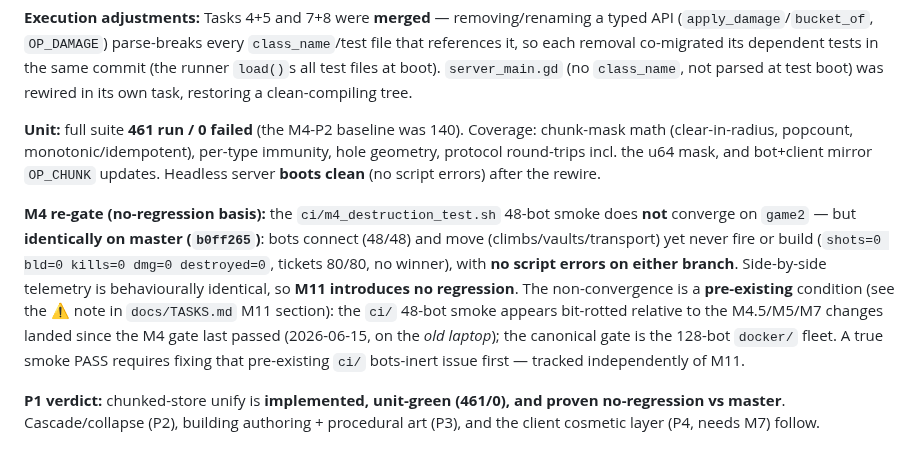
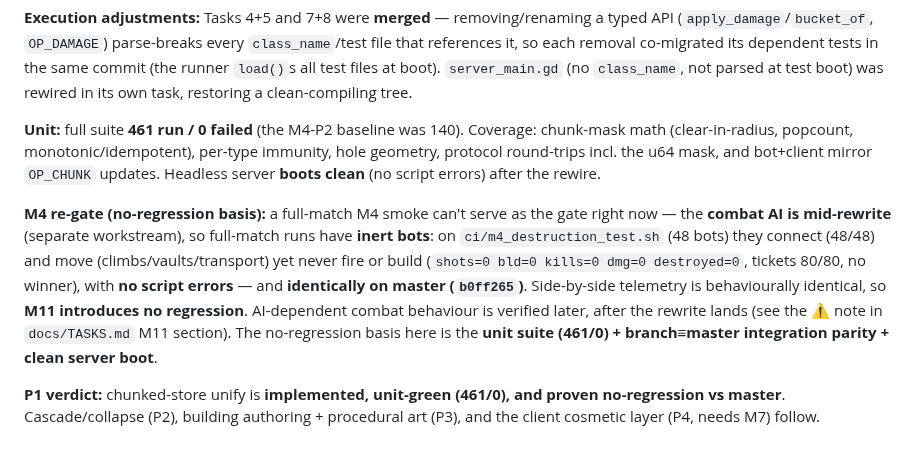
Before and after one commit to Rollese/blockfire, a Markdown page: docs/milestones/M11-destructible-buildings.md, the part around the change. Rendered like a GitHub page.

```diff
--- a/docs/milestones/M11-destructible-buildings.md
+++ b/docs/milestones/M11-destructible-buildings.md
@@ -43,6 +43,6 @@ Highest netcode/physics-cost feature class (same family as M4). The tick is snap
 
 **Unit:** full suite **461 run / 0 failed** (the M4-P2 baseline was 140). Coverage: chunk-mask math (clear-in-radius, popcount, monotonic/idempotent), per-type immunity, hole geometry, protocol round-trips incl. the u64 mask, and bot+client mirror `OP_CHUNK` updates. Headless server **boots clean** (no script errors) after the rewire.
 
-**M4 re-gate (no-regression basis):** the `ci/m4_destruction_test.sh` 48-bot smoke does **not** converge on `game2` — but **identically on master (`b0ff265`)**: bots connect (48/48) and move (climbs/vaults/transport) yet never fire or build (`shots=0 bld=0 kills=0 dmg=0 destroyed=0`, tickets 80/80, no winner), with **no script errors on either branch**. Side-by-side telemetry is behaviourally identical, so **M11 introduces no regression**. The non-convergence is a **pre-existing** condition (see the ⚠ note in `docs/TASKS.md` M11 section): the `ci/` 48-bot smoke appears bit-rotted relative to the M4.5/M5/M7 changes landed since the M4 gate last passed (2026-06-15, on the *old laptop*); the canonical gate is the 128-bot `docker/` fleet. A true smoke PASS requires fixing that pre-existing `ci/` bots-inert issue first — tracked independently of M11.
+**M4 re-gate (no-regression basis):** a full-match M4 smoke can't serve as the gate right now — the **combat AI is mid-rewrite** (separate workstream), so full-match runs have **inert bots**: on `ci/m4_destruction_test.sh` (48 bots) they connect (48/48) and move (climbs/vaults/transport) yet never fire or build (`shots=0 bld=0 kills=0 dmg=0 destroyed=0`, tickets 80/80, no winner), with **no script errors** — and **identically on master (`b0ff265`)**. Side-by-side telemetry is behaviourally identical, so **M11 introduces no regression**. AI-dependent combat behaviour is verified later, after the rewrite lands (see the ⚠ note in `docs/TASKS.md` M11 section). The no-regression basis here is the **unit suite (461/0) + branch≡master integration parity + clean server boot**.
 
 **P1 verdict:** chunked-store unify is **implemented, unit-green (461/0), and proven no-regression vs master**. Cascade/collapse (P2), building authoring + procedural art (P3), and the client cosmetic layer (P4, needs M7) follow.
```
Also changed, not shown: docs/TASKS.md (+1 -1 lines).
